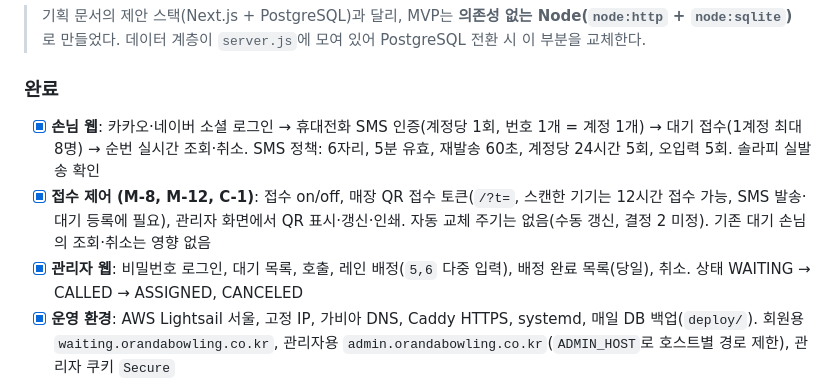
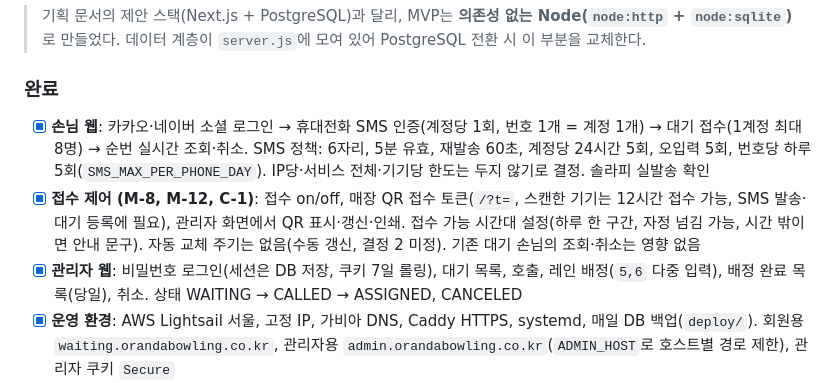
Before and after one commit to newkooki-hash/waiting-web, a Markdown page: todo.md, the part around the change. Rendered like a GitHub page.

Commit message:
docs: record intake schedule, per-phone SMS limit, and DB admin sessions in todo
Co-Authored-By: Claude Sonnet 5.5 <noreply@anthropic.com>

```diff
--- a/todo.md
+++ b/todo.md
@@ -218,9 +218,9 @@
 > 기획 문서의 제안 스택(Next.js + PostgreSQL)과 달리, MVP는 **의존성 없는 Node(`node:http` + `node:sqlite`)** 로 만들었다. 데이터 계층이 `server.js`에 모여 있어 PostgreSQL 전환 시 이 부분을 교체한다.
 
 ### 완료
-- [x] **손님 웹**: 카카오·네이버 소셜 로그인 → 휴대전화 SMS 인증(계정당 1회, 번호 1개 = 계정 1개) → 대기 접수(1계정 최대 8명) → 순번 실시간 조회·취소. SMS 정책: 6자리, 5분 유효, 재발송 60초, 계정당 24시간 5회, 오입력 5회. 솔라피 실발송 확인
-- [x] **접수 제어 (M-8, M-12, C-1)**: 접수 on/off, 매장 QR 접수 토큰(`/?t=`, 스캔한 기기는 12시간 접수 가능, SMS 발송·대기 등록에 필요), 관리자 화면에서 QR 표시·갱신·인쇄. 자동 교체 주기는 없음(수동 갱신, 결정 2 미정). 기존 대기 손님의 조회·취소는 영향 없음
-- [x] **관리자 웹**: 비밀번호 로그인, 대기 목록, 호출, 레인 배정(`5,6` 다중 입력), 배정 완료 목록(당일), 취소. 상태 WAITING → CALLED → ASSIGNED, CANCELED
+- [x] **손님 웹**: 카카오·네이버 소셜 로그인 → 휴대전화 SMS 인증(계정당 1회, 번호 1개 = 계정 1개) → 대기 접수(1계정 최대 8명) → 순번 실시간 조회·취소. SMS 정책: 6자리, 5분 유효, 재발송 60초, 계정당 24시간 5회, 오입력 5회, 번호당 하루 5회(`SMS_MAX_PER_PHONE_DAY`). IP당·서비스 전체·기기당 한도는 두지 않기로 결정. 솔라피 실발송 확인
+- [x] **접수 제어 (M-8, M-12, C-1)**: 접수 on/off, 매장 QR 접수 토큰(`/?t=`, 스캔한 기기는 12시간 접수 가능, SMS 발송·대기 등록에 필요), 관리자 화면에서 QR 표시·갱신·인쇄. 접수 가능 시간대 설정(하루 한 구간, 자정 넘김 가능, 시간 밖이면 안내 문구). 자동 교체 주기는 없음(수동 갱신, 결정 2 미정). 기존 대기 손님의 조회·취소는 영향 없음
+- [x] **관리자 웹**: 비밀번호 로그인(세션은 DB 저장, 쿠키 7일 롤링), 대기 목록, 호출, 레인 배정(`5,6` 다중 입력), 배정 완료 목록(당일), 취소. 상태 WAITING → CALLED → ASSIGNED, CANCELED
 - [x] **운영 환경**: AWS Lightsail 서울, 고정 IP, 가비아 DNS, Caddy HTTPS, systemd, 매일 DB 백업(`deploy/`). 회원용 `waiting.orandabowling.co.kr`, 관리자용 `admin.orandabowling.co.kr`(`ADMIN_HOST`로 호스트별 경로 제한), 관리자 쿠키 `Secure`
 - [x] **운영 도메인 검증 (2026-10-29~30)**: 카카오(서버 키 불일치 KOE010 해결)·네이버(멤버관리 테스트 계정) 로그인 → SMS 인증 → 대기 접수 확인. 네이버 서치어드바이저 소유 확인 태그 배포
 - [x] 자동 테스트(`node test.js`): 로그인, 인증, 접수, 상태 전이, 접수 토큰·on/off
```
